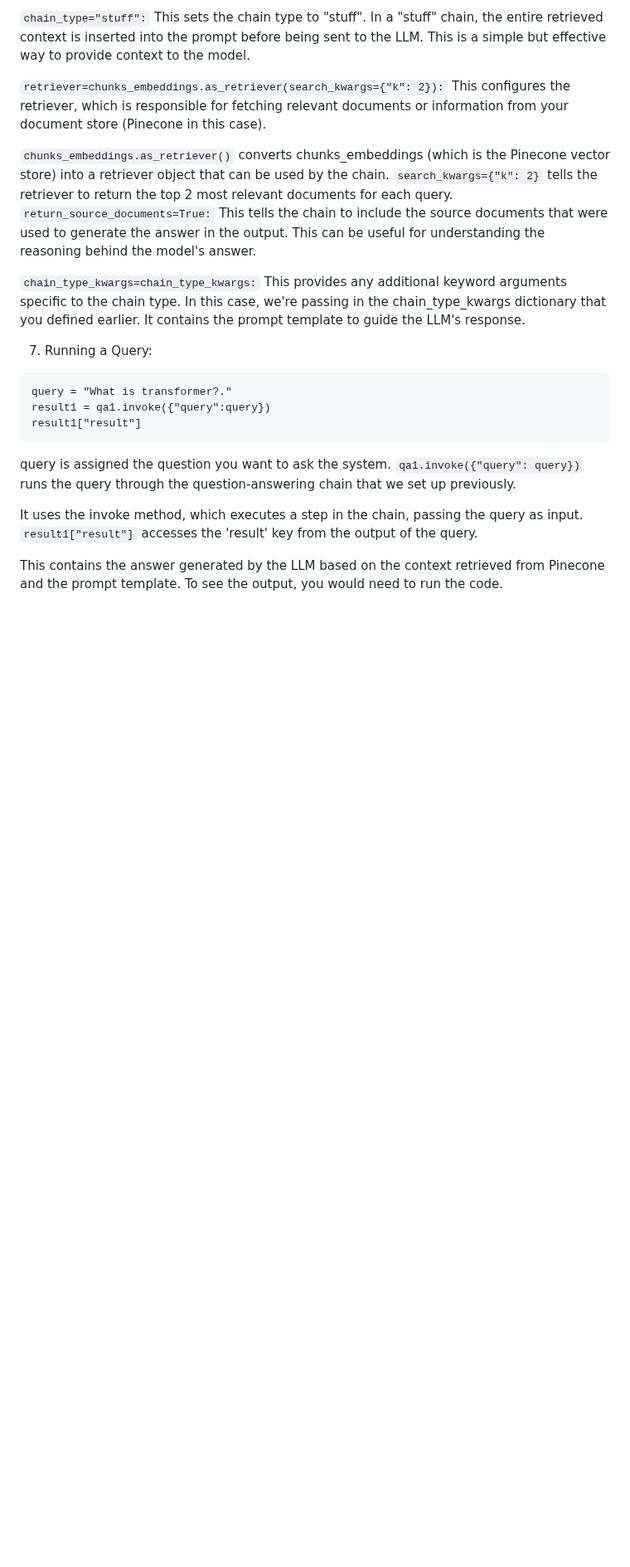
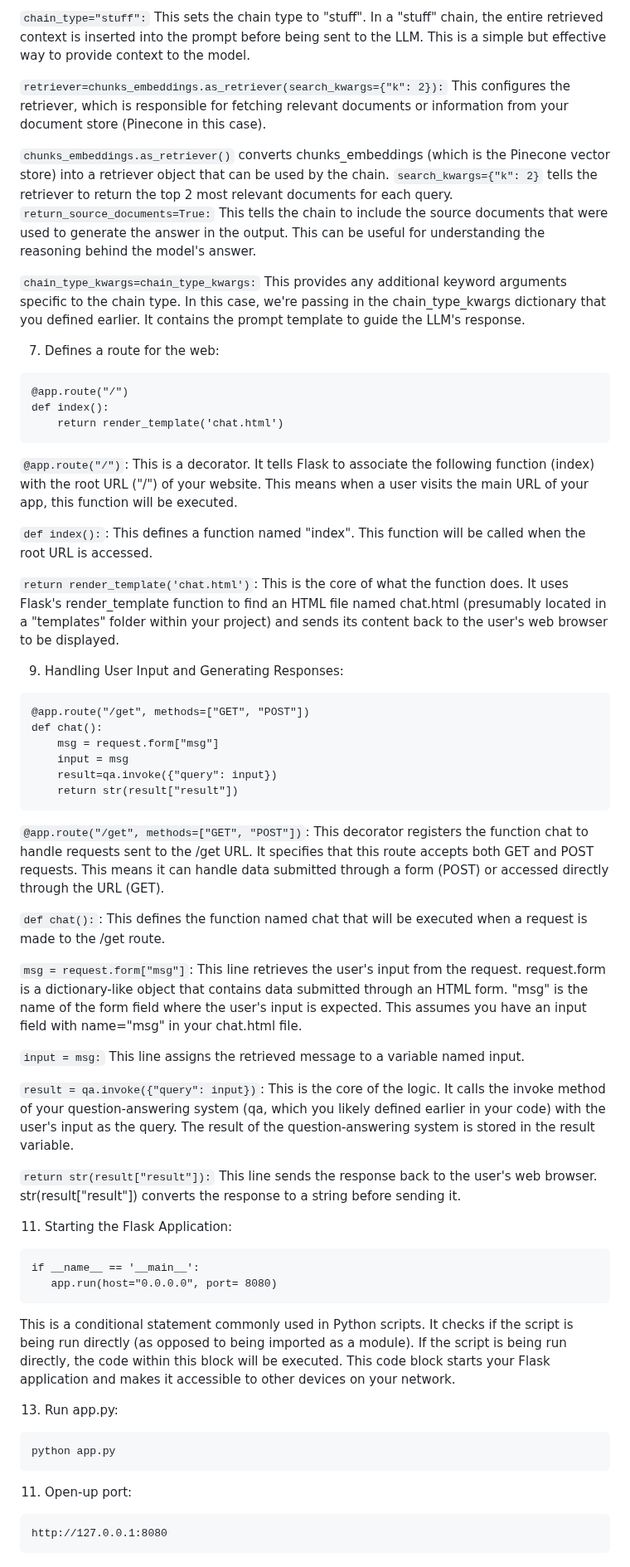
Before and after one commit to ramleo/End-to-End-GenAI-Chatbot-using-Llama2, a Markdown page: README.md, the part around one of its changes. Shown at 83% size. GitHub-like rendering; blank space fills up the shorter version.

````diff
--- a/README.md
+++ b/README.md
@@ -154,17 +168,74 @@ to generate the answer in the output. This can be useful for understanding the r
 In this case, we're passing in the chain_type_kwargs dictionary that you defined earlier.
 It contains the prompt template to guide the LLM's response.
 
-7. Running a Query:
+7. Defines a route for the web:
 ```
-query = "What is transformer?."
-result1 = qa1.invoke({"query":query})
-result1["result"]
+@app.route("/")
+def index():
+    return render_template('chat.html')
 ```
-query is assigned the question you want to ask the system.
-`qa1.invoke({"query": query})` runs the query through the question-answering chain that we set up previously.
 
-It uses the invoke method, which executes a step in the chain, passing the query as input.
-`result1["result"]` accesses the 'result' key from the output of the query.
+`@app.route("/")`: This is a decorator. It tells Flask to associate the following function (index) with the root URL ("/") of your website.
+This means when a user visits the main URL of your app, this function will be executed.
 
-This contains the answer generated by the LLM based on the context retrieved from Pinecone and the prompt template.
-To see the output, you would need to run the code.
+`def index():`: This defines a function named "index". This function will be called when the root URL is accessed.
+
+`return render_template('chat.html')`: This is the core of what the function does.
+It uses Flask's render_template function to find an HTML file named chat.html (presumably located in a "templates" folder
+within your project) and sends its content back to the user's web browser to be displayed.
+
+9. Handling User Input and Generating Responses:
+```
+@app.route("/get", methods=["GET", "POST"])
+def chat():
+    msg = request.form["msg"]
+    input = msg
+    result=qa.invoke({"query": input})
+    return str(result["result"])
+```
+
+`@app.route("/get", methods=["GET", "POST"])`:
+This decorator registers the function chat to handle requests sent to the /get URL.
+It specifies that this route accepts both GET and POST requests.
+This means it can handle data submitted through a form (POST) or accessed directly through the URL (GET).
+
+`def chat():`:
+This defines the function named chat that will be executed when a request is made to the /get route.
+
+`msg = request.form["msg"]`:
+This line retrieves the user's input from the request.
+request.form is a dictionary-like object that contains data submitted through an HTML form.
+"msg" is the name of the form field where the user's input is expected. This assumes you have an input field with name="msg" in your chat.html file.
+
+`input = msg:`
+This line assigns the retrieved message to a variable named input.
+
+`result = qa.invoke({"query": input})`:
+This is the core of the logic.
+It calls the invoke method of your question-answering system (qa, which you likely defined earlier in your code)
+with the user's input as the query.
+The result of the question-answering system is stored in the result variable.
+
+`return str(result["result"]):`
+This line sends the response back to the user's web browser.
+str(result["result"]) converts the response to a string before sending it.
+
+11. Starting the Flask Application:
+```
+if __name__ == '__main__':
+   app.run(host="0.0.0.0", port= 8080)
+```
+This is a conditional statement commonly used in Python scripts.
+It checks if the script is being run directly (as opposed to being imported as a module).
+If the script is being run directly, the code within this block will be executed.
+This code block starts your Flask application and makes it accessible to other devices on your network.
+
+13. Run app.py:
+```
+python app.py
+```
+
+11. Open-up port:
+```
+http://127.0.0.1:8080
+```
````
Also changed, not shown: other parts of README.md (+16 -2 lines).
